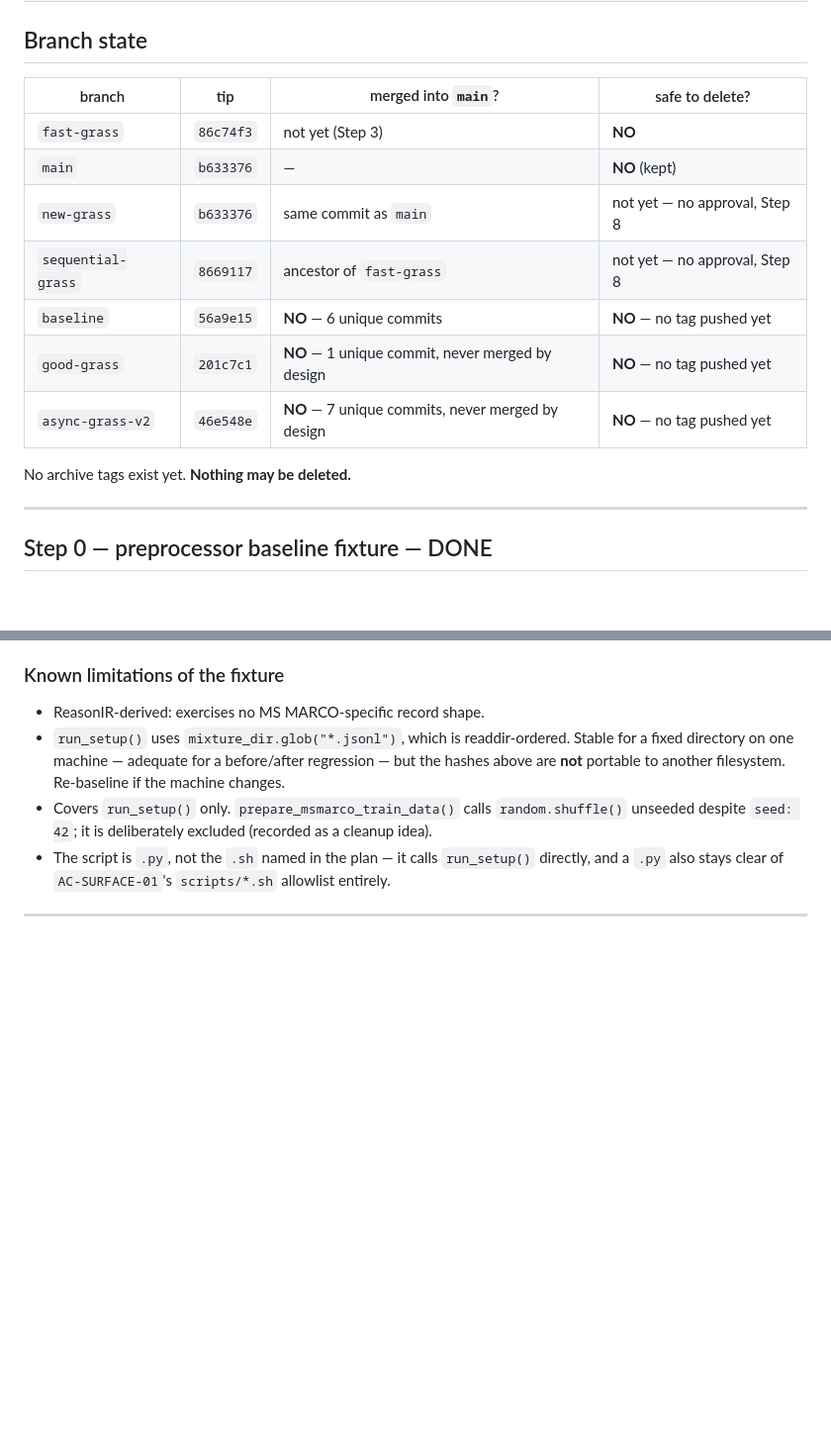
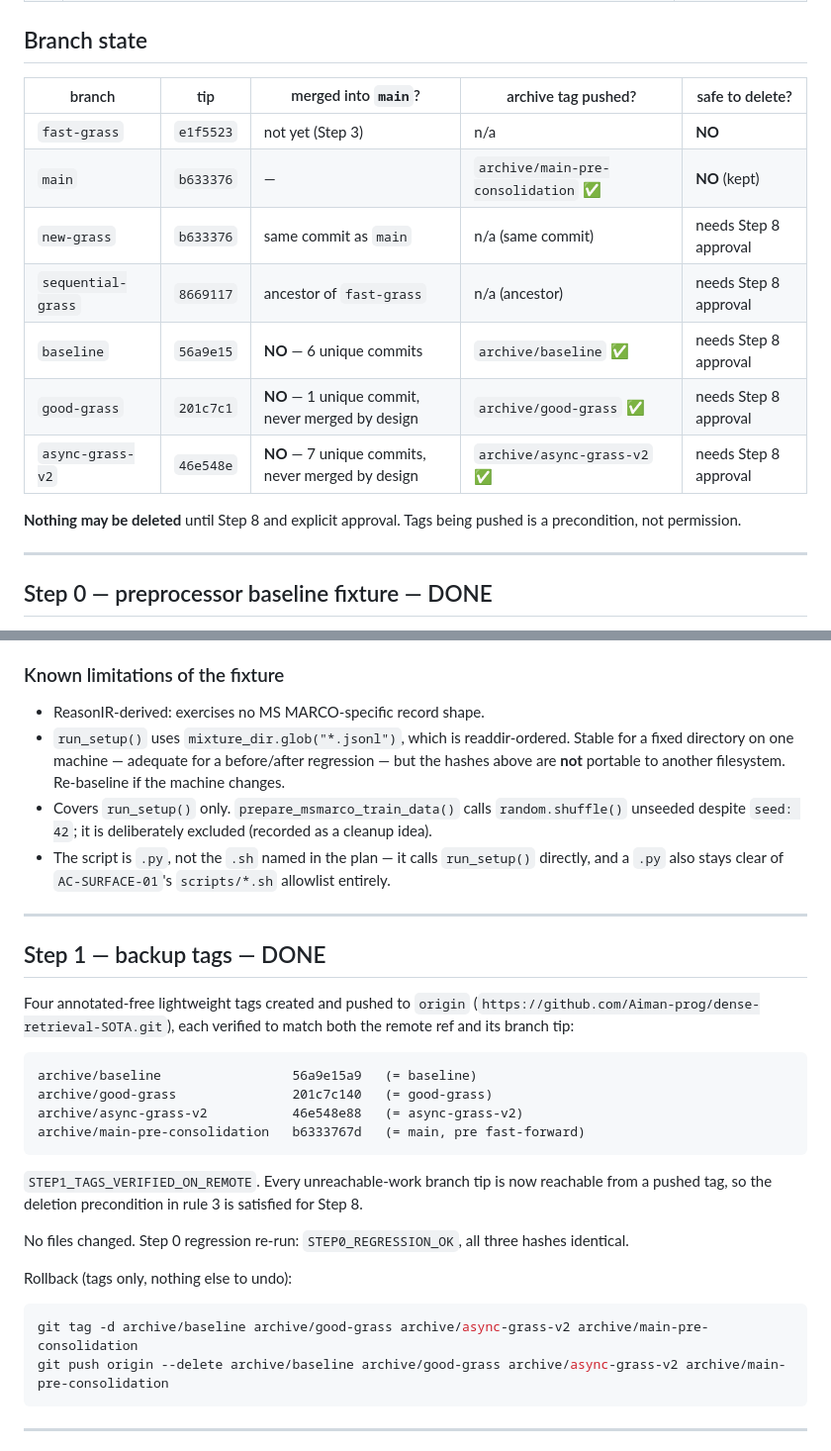
Before and after one commit to Aiman-prog/dense-retrieval-SOTA, a Markdown page: CONSOLIDATION_STATUS.md, 2 parts joined by grey strips. Shown at 99% size. GitHub-like rendering; blank space fills up the shorter version.

Commit message:
Record Step 1: four archive tags created and verified on origin
archive/baseline, archive/good-grass, archive/async-grass-v2 and
archive/main-pre-consolidation each match their branch tip and the remote ref.
Step 0 preprocessor regression re-run unchanged.

````diff
--- a/CONSOLIDATION_STATUS.md
+++ b/CONSOLIDATION_STATUS.md
@@ -39,17 +38,18 @@ git ls-remote --tags origin 'archive/*'   # verify all four on the remote
 
 ## Branch state
 
-| branch | tip | merged into `main`? | safe to delete? |
-|---|---|---|---|
-| `fast-grass` | `86c74f3` | not yet (Step 3) | **NO** |
-| `main` | `b633376` | — | **NO** (kept) |
-| `new-grass` | `b633376` | same commit as `main` | not yet — no approval, Step 8 |
-| `sequential-grass` | `8669117` | ancestor of `fast-grass` | not yet — no approval, Step 8 |
-| `baseline` | `56a9e15` | **NO** — 6 unique commits | **NO** — no tag pushed yet |
-| `good-grass` | `201c7c1` | **NO** — 1 unique commit, never merged by design | **NO** — no tag pushed yet |
-| `async-grass-v2` | `46e548e` | **NO** — 7 unique commits, never merged by design | **NO** — no tag pushed yet |
+| branch | tip | merged into `main`? | archive tag pushed? | safe to delete? |
+|---|---|---|---|---|
+| `fast-grass` | `e1f5523` | not yet (Step 3) | n/a | **NO** |
+| `main` | `b633376` | — | `archive/main-pre-consolidation` ✅ | **NO** (kept) |
+| `new-grass` | `b633376` | same commit as `main` | n/a (same commit) | needs Step 8 approval |
+| `sequential-grass` | `8669117` | ancestor of `fast-grass` | n/a (ancestor) | needs Step 8 approval |
+| `baseline` | `56a9e15` | **NO** — 6 unique commits | `archive/baseline` ✅ | needs Step 8 approval |
+| `good-grass` | `201c7c1` | **NO** — 1 unique commit, never merged by design | `archive/good-grass` ✅ | needs Step 8 approval |
+| `async-grass-v2` | `46e548e` | **NO** — 7 unique commits, never merged by design | `archive/async-grass-v2` ✅ | needs Step 8 approval |
 
-No archive tags exist yet. **Nothing may be deleted.**
+**Nothing may be deleted** until Step 8 and explicit approval. Tags being pushed is a
+precondition, not permission.
 
 ---
 
@@ -109,6 +109,32 @@ derived from the same 600 records, no RNG, no extra source data.
   despite `seed: 42`; it is deliberately excluded (recorded as a cleanup idea).
 - The script is `.py`, not the `.sh` named in the plan — it calls `run_setup()` directly, and
   a `.py` also stays clear of `AC-SURFACE-01`'s `scripts/*.sh` allowlist entirely.
+
+---
+
+## Step 1 — backup tags — DONE
+
+Four annotated-free lightweight tags created and pushed to `origin`
+(`https://github.com/Aiman-prog/dense-retrieval-SOTA.git`), each verified to match both the
+remote ref and its branch tip:
+
+```
+archive/baseline                 56a9e15a9   (= baseline)
+archive/good-grass               201c7c140   (= good-grass)
+archive/async-grass-v2           46e548e88   (= async-grass-v2)
+archive/main-pre-consolidation   b6333767d   (= main, pre fast-forward)
+```
+
+`STEP1_TAGS_VERIFIED_ON_REMOTE`. Every unreachable-work branch tip is now reachable from a
+pushed tag, so the deletion precondition in rule 3 is satisfied for Step 8.
+
+No files changed. Step 0 regression re-run: `STEP0_REGRESSION_OK`, all three hashes identical.
+
+Rollback (tags only, nothing else to undo):
+```bash
+git tag -d archive/baseline archive/good-grass archive/async-grass-v2 archive/main-pre-consolidation
+git push origin --delete archive/baseline archive/good-grass archive/async-grass-v2 archive/main-pre-consolidation
+```
 
 ---
 
````
Also changed, not shown: other parts of CONSOLIDATION_STATUS.md (+7 -8 lines).
